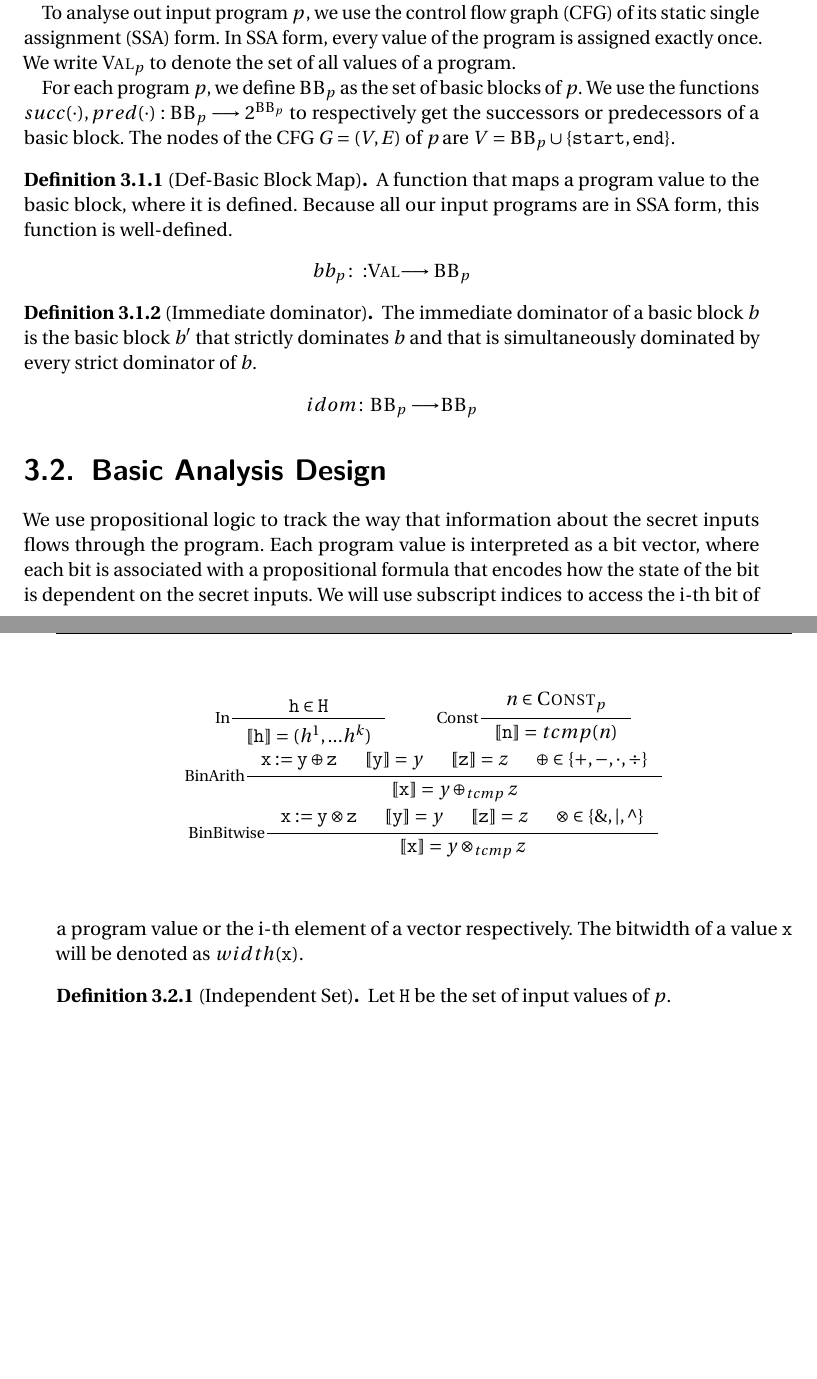
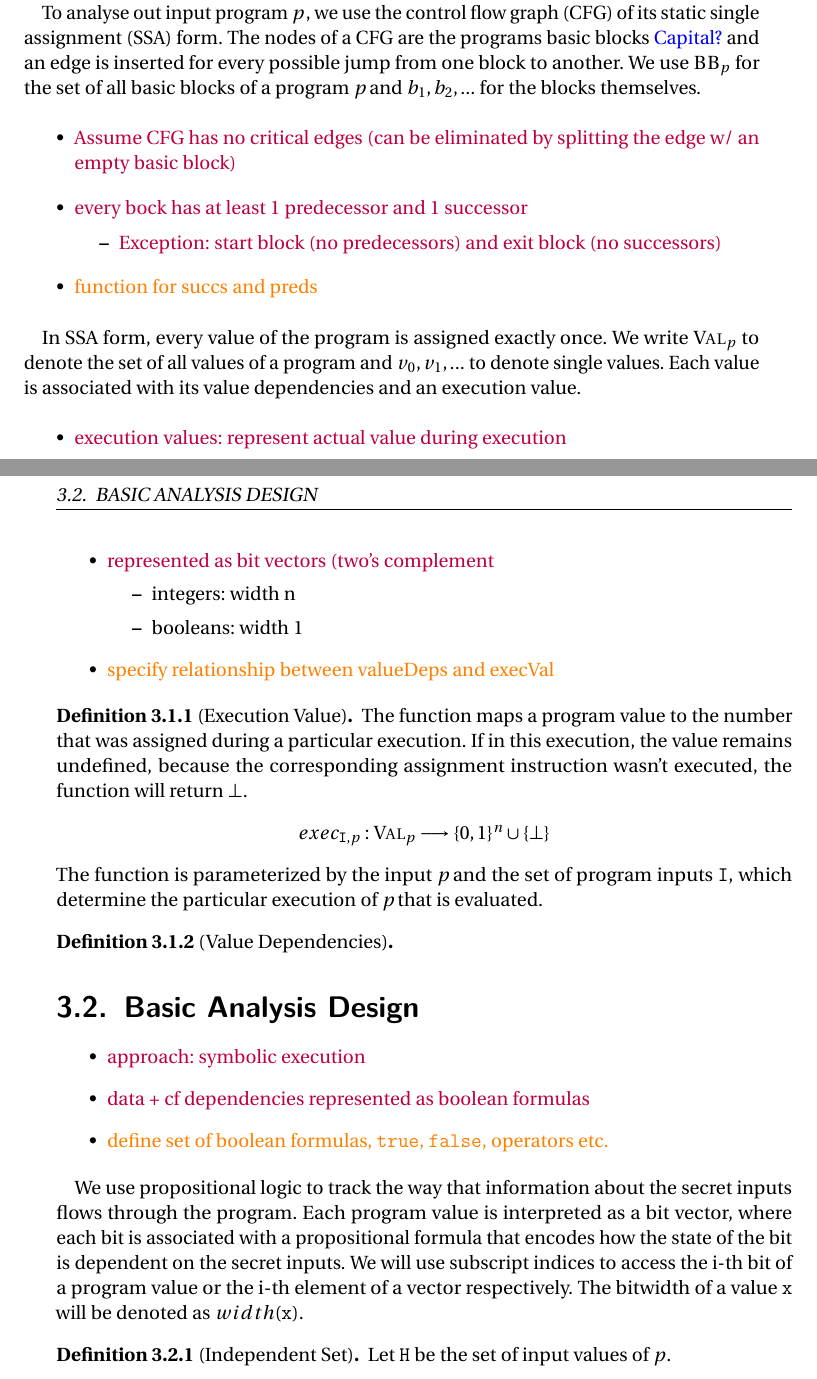
Before and after one commit to tnstrssnr/thesis, a LaTeX thesis (thesis/thesis.tex, which reads thesis/impl.tex, thesis/style/studarbeit.sty): two parts of pages 11 and 12 of 25 before the commit and two parts of pages 11 and 12 of 26 after it, joined at a grey line, cut so that both start at the same text, the shorter picture padded with empty space. Compiled offline with pdfLaTeX.

Commit message:
saving current status

```diff
--- a/thesis/impl.tex
+++ b/thesis/impl.tex
@@ -10,31 +10,103 @@ The following chapter will break down the analysis techniques used in the interp
 
-% TODO: where to put this part?
-Input programs are written in Java, however we only allow a subset of Java's features to be used. Effectively our input language is a variant of the \texttt{while}-language. We use the special function \texttt{print} $x$ to leak the value $x$ to a public output channel. Figure \ref{fig:while_syntax} shows the scope of language features using a simplified syntax.
+Input programs are written in a variant of the \texttt{while}-language with Java-like syntax. To introduce the basic principle of our analysis, we temporarily restrict the scope of the input language to the grammar shown in figure \ref{fig:whileSyntax}. We will denote secret inputs as $h_i$, constant values as $n_i$ and other program variables as $x_i$. The set of all input variables for a program will be denoted as \In and the set of all possible input sets is written as \allIn.
 
-% TODO: syntax --> grammar ??
+Semantically, we interpret programs per the standard semantics of the input language. The special function \texttt{print} $x$ leaks the value $x$ to a public output channel. All programs p are deterministic, which means for every \In $\in$ \allIn, there is a unique program execution, which we will call $p_\mIn$. Furthermore we assume that all program executions terminate normally, without throwing an exception.
+
+\begin{comment}
+   \begin{itemize}
+        \item \question{Wie werden Eingabeparameter in Grammatiken angegeben?}
+        \item \question{""Standard semantics""?}
+        \item \question{`High level' Sprache oder Instructions, die in CFG verwendet werden? (Phi in Grammatik?)}
+        \item \note{`Erklärung' statt Grammatik zur Definition der Eingabesprache}
+        \item \note{Refer to: Clark+Hunt `Quantified Interference for a While Language'}
+    \end{itemize}
+
+    \begin{figure}
+        \centering
+        \begin{grammar}
+            <program> ::= `in:' $[h]^*$ `;' <command>
+
+            <command> ::= <command> `;' <command>
+            \alt $x$ `:=' <arithmeticExpr>
+            \alt $x$ `:= \phi(x_i, x_j)'
+            \alt `if' <booleanPredicate> `do' <command> `else' <command>
+            \alt `print' $x$
+            \alt `skip'
+
+            <arithmeticExpr> ::= $x$
+            \alt $n$
+            \alt <arithmeticExpr> <\oplus> <arithmeticExpr>
+            \alt `-'<arithmeticExpr>
+
+            <\oplus> ::= `+'
+            | `-'
+            | `*'
+            | `/'
+            | `&'
+            | `|'
+            | `^'
+
+            <booleanPredicate> ::= `true'
+            \alt `false'
+            \alt `\neg' <booleanPredicate>
+            \alt <booleanPredicate> <\circledcirc> <booleanPredicate>
+            \alt <arithmeticExpr> <\otimes> <arithmeticExpr>
+
+            <\otimes> ::= `==' | `!=' | `\leq' | `\geq'
+
+            <\circledcirc> ::= `&&' | `||'
+        \end{grammar}
+        \caption{Grammar for the restricted input language used to explain the basic analysis principles. Programs are interpreted according to the standard semantics of the language features.}
+        \label{fig:whileSyntax}
+    \end{figure}
+\end{comment}
+
+
 % TODO: data type --> int, fixed width
 
-To analyse out input program \p, we use the control flow graph (CFG) of its static single assignment (SSA) form. In SSA form, every value of the program is assigned exactly once. We write \val$_p$ to denote the set of all values of a program.
+To analyse out input program \p, we use the control flow graph (CFG) of its static single assignment (SSA) form. The nodes of a CFG are the programs basic blocks \question{Capital?} and an edge is inserted for every possible jump from one block to another. We use $\mbb_p$ for the set of all basic blocks of a program \p and $b_1, b_2, ...$ for the blocks themselves.
 
-For each program \pp, we define $\bb_p$ as the set of basic blocks of \pp. We use the functions $succ(\cdot), pred(\cdot): \bb_p \longrightarrow 2^{\bb_p}$ to respectively get the successors or predecessors of a basic block. The nodes of the CFG $G = (V, E)$ of \p are $V = \bb_p \cup \{\mathtt{start}, \mathtt{end}\}$.
+\begin{itemize}
+    \item \note{Assume CFG has no critical edges (can be eliminated by splitting the edge w/ an empty basic block)}
+    \item \note{every bock has at least 1 predecessor and 1 successor}
+    \begin{itemize}
+        \item \note{Exception: start block (no predecessors) and exit block (no successors)}
+    \end{itemize}
+    \item \com{function for succs and preds}
+\end{itemize}
 
-% TODO: explain start and end node
-% TODO: same name for function and set ?!
+In SSA form, every value of the program is assigned exactly once. We write \val$_p$ to denote the set of all values of a program and $v_0, v_1, ...$ to denote single values. Each value is associated with its value dependencies and an execution value.
 
-\begin{definition}[Def-Basic Block Map]
-    A function that maps a program value to the basic block, where it is defined. Because all our input programs are in SSA form, this function is well-defined.
+\begin{itemize}
+    \item \note{execution values: represent actual value during execution}
+    \item \note{represented as bit vectors (two's complement}
+    \begin{itemize}
+        \item integers: width n
+        \item booleans: width 1
+    \end{itemize}
+    \item \com{specify relationship between valueDeps and execVal}
+\end{itemize}
+
+\begin{definition}[Execution Value]
+The function maps a program value to the number that was assigned during a particular execution. If in this execution, the value remains undefined, because the corresponding assignment instruction wasn't executed, the function will return $\bot$.
     \begin{center}
-        $bb_p\colon: $\val$ \longrightarrow \bb_p$
+        $exec_{\mI, p}: \val_p \longrightarrow \{0, 1\}^n \cup \{\bot\}$
     \end{center}
+The function is parameterized by the input \p and the set of program inputs \I, which determine the particular execution of \p that is evaluated.
 \end{definition}
 
-\begin{definition}[Immediate dominator] The immediate dominator of a basic block $b$ is the basic block $b'$ that strictly dominates $b$ and that is simultaneously dominated by every strict dominator of $b$.
-    \begin{center}
-        $idom\colon \mbb_p \longrightarrow \mbb_p$
-    \end{center}
+\begin{definition}[Value Dependencies]
+
+
 \end{definition}
 
 \section{Basic Analysis Design}
+
+\begin{itemize}
+    \item \note{approach: symbolic execution}
+    \item \note{data + cf dependencies represented as boolean formulas}
+    \item \com{define set of boolean formulas, \ttt, \fff, operators etc.}
+\end{itemize}
 
 We use propositional logic to track the way that information about the secret inputs flows through the program. Each program value is interpreted as a bit vector, where each bit is associated with a propositional formula that encodes how the state of the bit is dependent on the secret inputs. We will use subscript indices to access the i-th bit of a program value or the i-th element of a vector respectively. The bitwidth of a value \texttt{x} will be denoted as $width(\mathtt{x})$.
 
@@ -72,9 +122,0 @@ We extend the arithmetic operators of our input language to also operate on prop
-\begin{figure}
-    \label{fig:input_deps_computation}
-    \centering
-    \begin{gather*}
-        \inference[In]{\mathtt{h} \in \mathtt{H}}{\depvec{h} = (h^1, ... h^k)} \hspace{1cm}
-        \inference[Const]{n \in \text{\textsc{Const}}_p}{\depvec{n} = tcmp(n)} \\ \vspace{1cm}
-        \inference[BinArith]{\mathtt{x := y} \oplus \mathtt{z} & \depvec{y} = y & \depvec{z} = z & \oplus \in \{+, -, \cdot, \div\}}{\depvec{x} = y \oplus_{tcmp} z} \\ \vspace{1cm}
-        \inference[BinBitwise]{\mathtt{x := y} \otimes \mathtt{z} & \depvec{y} = y & \depvec{z} = z & \otimes \in \{\text{\&}, |, \XOR \}}{\depvec{x} = y \otimes_{tcmp} z}
-    \end{gather*}
@@ -91 +122,0 @@ We extend the arithmetic operators of our input language to also operate on prop
-    \end{center}
@@ -117,0 +127 @@ An example evaluation of this function is shown in figure \ref{fig:jmp_cond}.
+    \item \question{`Abbildungsvorschrift' nötig?}
--- a/thesis/style/studarbeit.sty
+++ b/thesis/style/studarbeit.sty
@@ -154,6 +154,10 @@
 \usepackage{amsmath}
 \usepackage{fourier}
 \usepackage{semantic}
+\usepackage{syntax}
+\usepackage{comment}
+\setlength{\grammarparsep}{20pt plus 1pt minus 1pt} % increase separation between rules
+\setlength{\grammarindent}{12em} % increase separation between LHS/RHS
 
 %%% environments
 \theoremstyle{definition}
@@ -170,7 +174,10 @@
 
 %%% commands for naming conventions
 \newcommand{\A}{$\mathcal{A}$}
+\newcommand{\I}{$\mathtt{I}$}
+\newcommand{\mI}{\mathtt{I}}
 \newcommand{\In}{\texttt{H}}
+\newcommand{\allIn}{$\mathcal{H}$}
 \newcommand{\Out}{\texttt{L}}
 \newcommand{\p}{$p \:$}
 \newcommand{\pp}{$p$}
@@ -190,3 +197,10 @@
 \newcommand{\depvec}[1]{\llbracket\mathtt{#1}\rrbracket}
 \newcommand{\var}{\mathcal{V}ar}
 \newcommand\XOR{\mathbin{\char`\^}}
+
+
+
+\newcommand{\separator}{\noindent\makebox[\linewidth]{\rule{\paperwidth}{0.4pt}}}
+\newcommand{\question}[1]{\textcolor{blue}{#1}}
+\newcommand{\note}[1]{\textcolor{purple}{#1}}
+\newcommand{\com}[1]{\textcolor{orange}{#1}}
```
Also changed, not shown: thesis/appendix.tex (+6 -0 lines), thesis/basics.tex (+1 -1 lines), thesis/intro.tex (+5 -1 lines), thesis/thesis.tex (+0 -1 lines), thesis/impl.tex (86 more changed lines).
